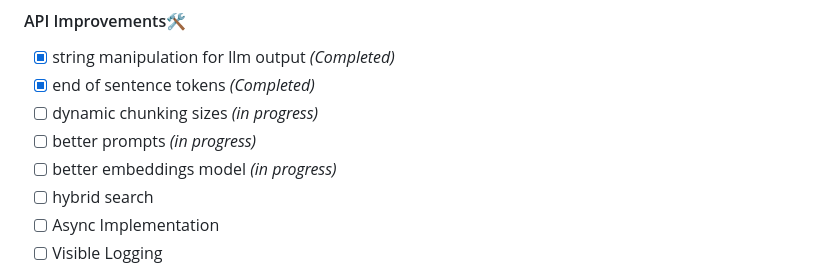
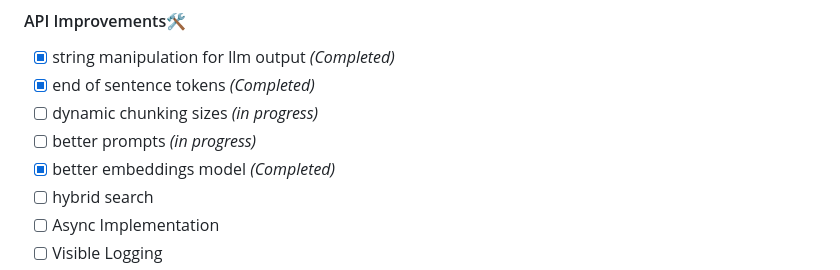
Before and after one commit to account-disappeared/RAG-Chatbot, a Markdown page: README.md, the part around the change. Drawn GitHub-style.

```diff
--- a/README.md
+++ b/README.md
@@ -57,7 +57,7 @@ Frontend was written using Streamlit 👑
 - [x] end of sentence tokens *(Completed)*
 - [ ] dynamic chunking sizes *(in progress)*
 - [ ] better prompts *(in progress)*
-- [ ] better embeddings model *(in progress)*
+- [x] better embeddings model *(Completed)*
 - [ ] hybrid search
 - [ ] Async Implementation
 - [ ] Visible Logging
```
